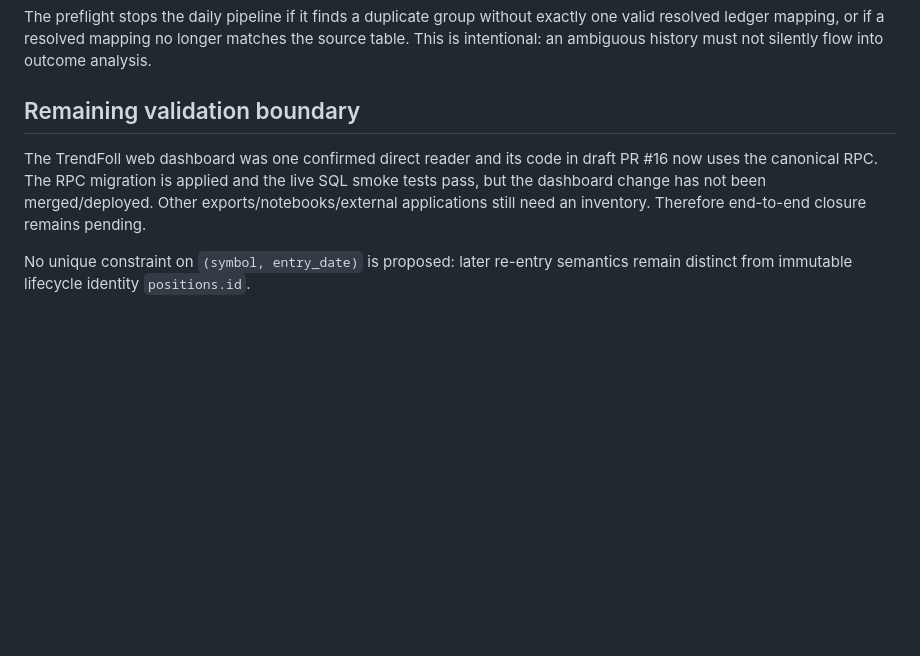
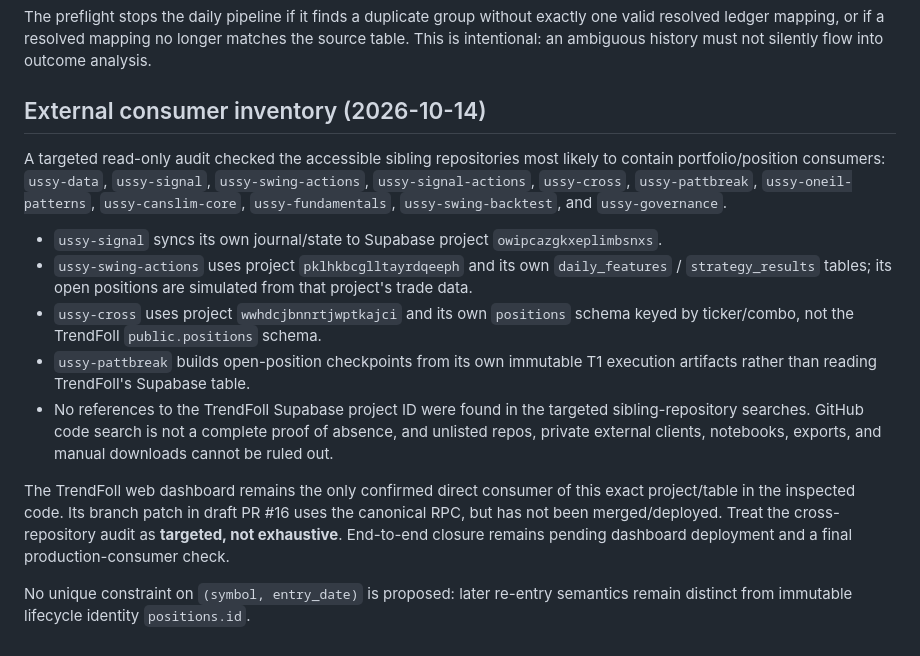
Before and after one commit to azharmz/ussy-trendfoll, a Markdown page: docs/EVIDENCE_PROB_017_CANONICAL_READER.md, the part around the change. Drawn GitHub-style; blank space fills up the shorter version.

Commit message:
docs: record PROB-017 external consumer audit

```diff
--- a/docs/EVIDENCE_PROB_017_CANONICAL_READER.md
+++ b/docs/EVIDENCE_PROB_017_CANONICAL_READER.md
@@ -36,8 +36,16 @@ Scope: software integrity only. No strategy, entry, exit, or production database
 
 The preflight stops the daily pipeline if it finds a duplicate group without exactly one valid resolved ledger mapping, or if a resolved mapping no longer matches the source table. This is intentional: an ambiguous history must not silently flow into outcome analysis.
 
-## Remaining validation boundary
+## External consumer inventory (2026-10-14)
 
-The TrendFoll web dashboard was one confirmed direct reader and its code in draft PR #16 now uses the canonical RPC. The RPC migration is applied and the live SQL smoke tests pass, but the dashboard change has not been merged/deployed. Other exports/notebooks/external applications still need an inventory. Therefore end-to-end closure remains pending.
+A targeted read-only audit checked the accessible sibling repositories most likely to contain portfolio/position consumers: `ussy-data`, `ussy-signal`, `ussy-swing-actions`, `ussy-signal-actions`, `ussy-cross`, `ussy-pattbreak`, `ussy-oneil-patterns`, `ussy-canslim-core`, `ussy-fundamentals`, `ussy-swing-backtest`, and `ussy-governance`.
+
+- `ussy-signal` syncs its own journal/state to Supabase project `owipcazgkxeplimbsnxs`.
+- `ussy-swing-actions` uses project `pklhkbcglltayrdqeeph` and its own `daily_features` / `strategy_results` tables; its open positions are simulated from that project's trade data.
+- `ussy-cross` uses project `wwhdcjbnnrtjwptkajci` and its own `positions` schema keyed by ticker/combo, not the TrendFoll `public.positions` schema.
+- `ussy-pattbreak` builds open-position checkpoints from its own immutable T1 execution artifacts rather than reading TrendFoll's Supabase table.
+- No references to the TrendFoll Supabase project ID were found in the targeted sibling-repository searches. GitHub code search is not a complete proof of absence, and unlisted repos, private external clients, notebooks, exports, and manual downloads cannot be ruled out.
+
+The TrendFoll web dashboard remains the only confirmed direct consumer of this exact project/table in the inspected code. Its branch patch in draft PR #16 uses the canonical RPC, but has not been merged/deployed. Treat the cross-repository audit as **targeted, not exhaustive**. End-to-end closure remains pending dashboard deployment and a final production-consumer check.
 
 No unique constraint on `(symbol, entry_date)` is proposed: later re-entry semantics remain distinct from immutable lifecycle identity `positions.id`.
```
